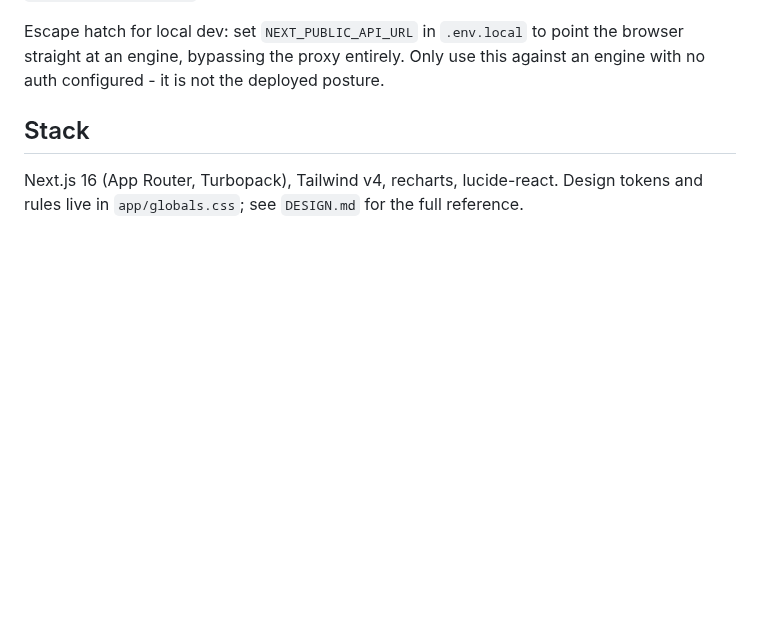
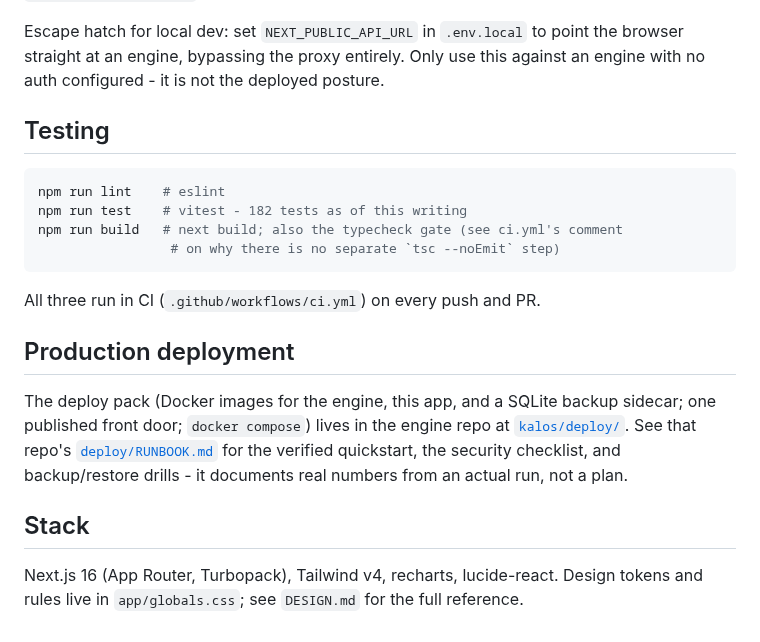
Before and after one commit to itsbrendandang/kalos-web, a Markdown page: README.md, the part around one of its changes. Drawn GitHub-style; blank space fills up the shorter version.

````diff
--- a/README.md
+++ b/README.md
@@ -171,6 +190,28 @@ point the browser straight at an engine, bypassing the proxy entirely. Only
 use this against an engine with no auth configured - it is not the deployed
 posture.
 
+## Testing
+
+```bash
+npm run lint    # eslint
+npm run test    # vitest - 182 tests as of this writing
+npm run build   # next build; also the typecheck gate (see ci.yml's comment
+                 # on why there is no separate `tsc --noEmit` step)
+```
+
+All three run in CI (`.github/workflows/ci.yml`) on every push and PR.
+
+## Production deployment
+
+The deploy pack (Docker images for the engine, this app, and a SQLite
+backup sidecar; one published front door; `docker compose`) lives in the
+engine repo at
+[`kalos/deploy/`](https://github.com/itsbrendandang/kalos/tree/main/deploy).
+See that repo's
+[`deploy/RUNBOOK.md`](https://github.com/itsbrendandang/kalos/blob/main/deploy/RUNBOOK.md)
+for the verified quickstart, the security checklist, and backup/restore
+drills - it documents real numbers from an actual run, not a plan.
+
 ## Stack
 
 Next.js 16 (App Router, Turbopack), Tailwind v4, recharts, lucide-react.
````
Also changed, not shown: other parts of README.md (+19 -0 lines), docs/images/dashboard-results.jpg (added).
